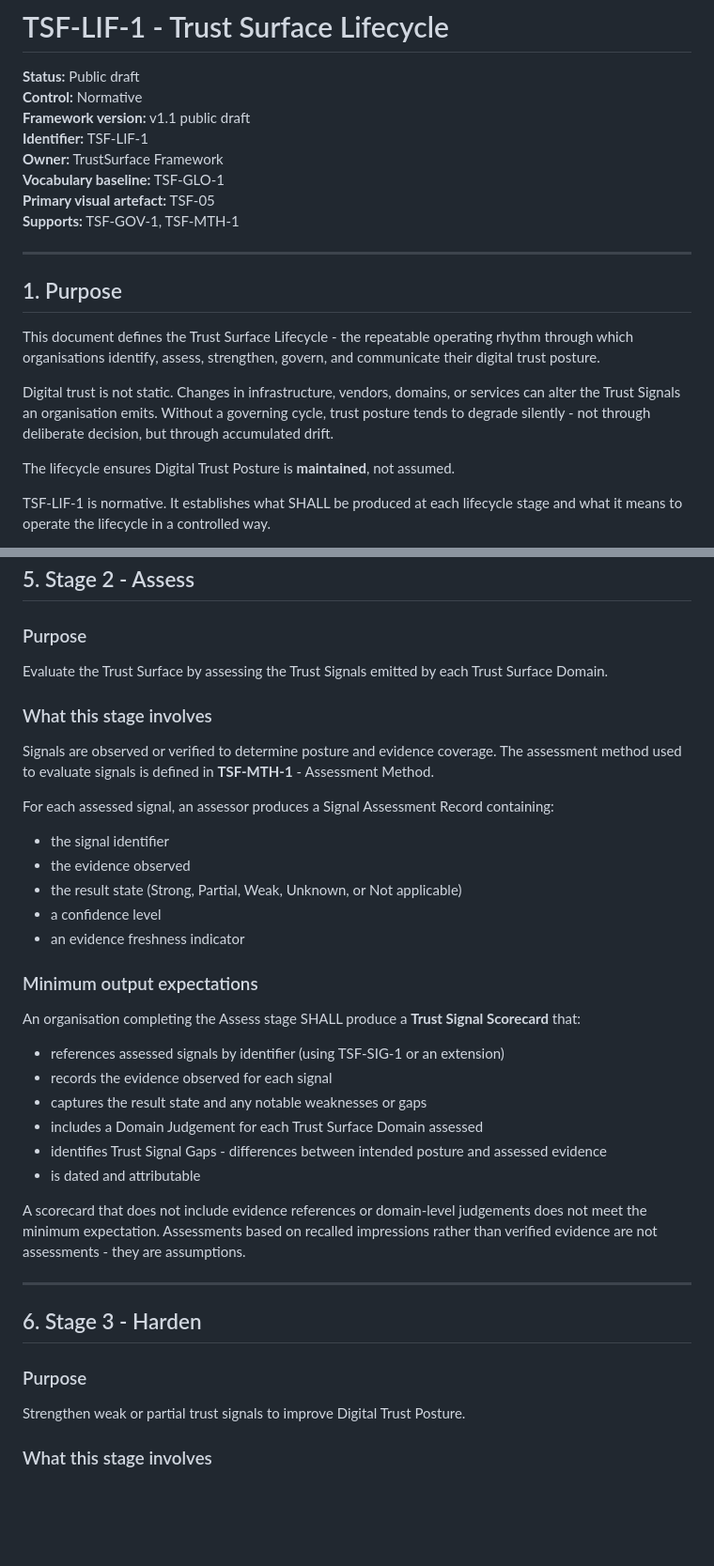
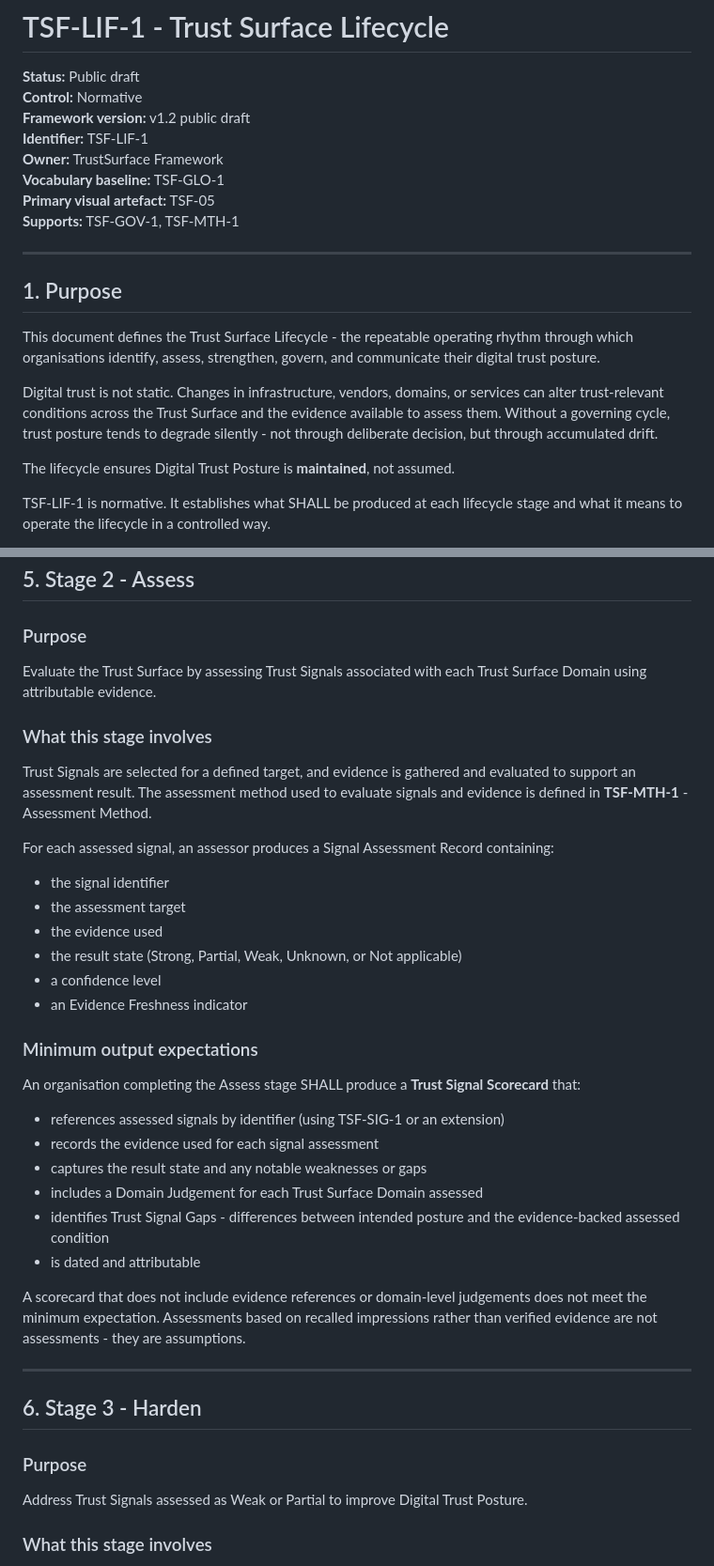
Before and after one commit to bchetcuti/trust-surface-framework, a Markdown page: docs/02-core-framework/TSF-LIF-1_trust-surface-lifecycle.md, 2 parts joined by grey strips. Shown at 94% size. Drawn GitHub-style; blank space fills up the shorter version.

Commit message:
docs: align lifecycle assessment language for v1.2

```diff
--- a/docs/02-core-framework/TSF-LIF-1_trust-surface-lifecycle.md
+++ b/docs/02-core-framework/TSF-LIF-1_trust-surface-lifecycle.md
@@ -2,7 +2,7 @@
 
 **Status:** Public draft
 **Control:** Normative
-**Framework version:** v1.1 public draft
+**Framework version:** v1.2 public draft
 **Identifier:** TSF-LIF-1
 **Owner:** TrustSurface Framework
 **Vocabulary baseline:** TSF-GLO-1
@@ -15,7 +15,7 @@
 
 This document defines the Trust Surface Lifecycle - the repeatable operating rhythm through which organisations identify, assess, strengthen, govern, and communicate their digital trust posture.
 
-Digital trust is not static. Changes in infrastructure, vendors, domains, or services can alter the Trust Signals an organisation emits. Without a governing cycle, trust posture tends to degrade silently - not through deliberate decision, but through accumulated drift.
+Digital trust is not static. Changes in infrastructure, vendors, domains, or services can alter trust-relevant conditions across the Trust Surface and the evidence available to assess them. Without a governing cycle, trust posture tends to degrade silently - not through deliberate decision, but through accumulated drift.
 
 The lifecycle ensures Digital Trust Posture is **maintained**, not assumed.
 
@@ -87,28 +87,29 @@ A Trust Surface Inventory that cannot be mapped to owners or domain coverage is
 
 ### Purpose
 
-Evaluate the Trust Surface by assessing the Trust Signals emitted by each Trust Surface Domain.
+Evaluate the Trust Surface by assessing Trust Signals associated with each Trust Surface Domain using attributable evidence.
 
 ### What this stage involves
 
-Signals are observed or verified to determine posture and evidence coverage. The assessment method used to evaluate signals is defined in **TSF-MTH-1** - Assessment Method.
+Trust Signals are selected for a defined target, and evidence is gathered and evaluated to support an assessment result. The assessment method used to evaluate signals and evidence is defined in **TSF-MTH-1** - Assessment Method.
 
 For each assessed signal, an assessor produces a Signal Assessment Record containing:
 - the signal identifier
-- the evidence observed
+- the assessment target
+- the evidence used
 - the result state (Strong, Partial, Weak, Unknown, or Not applicable)
 - a confidence level
-- an evidence freshness indicator
+- an Evidence Freshness indicator
 
 ### Minimum output expectations
 
 An organisation completing the Assess stage SHALL produce a **Trust Signal Scorecard** that:
 
 - references assessed signals by identifier (using TSF-SIG-1 or an extension)
-- records the evidence observed for each signal
+- records the evidence used for each signal assessment
 - captures the result state and any notable weaknesses or gaps
 - includes a Domain Judgement for each Trust Surface Domain assessed
-- identifies Trust Signal Gaps - differences between intended posture and assessed evidence
+- identifies Trust Signal Gaps - differences between intended posture and the evidence-backed assessed condition
 - is dated and attributable
 
 A scorecard that does not include evidence references or domain-level judgements does not meet the minimum expectation. Assessments based on recalled impressions rather than verified evidence are not assessments - they are assumptions.
@@ -119,7 +120,7 @@ A scorecard that does not include evidence references or domain-level judgements
 
 ### Purpose
 
-Strengthen weak or partial trust signals to improve Digital Trust Posture.
+Address Trust Signals assessed as Weak or Partial to improve Digital Trust Posture.
 
 ### What this stage involves
 
```
Also changed, not shown: other parts of docs/02-core-framework/TSF-LIF-1_trust-surface-lifecycle.md (+2 -2 lines).
